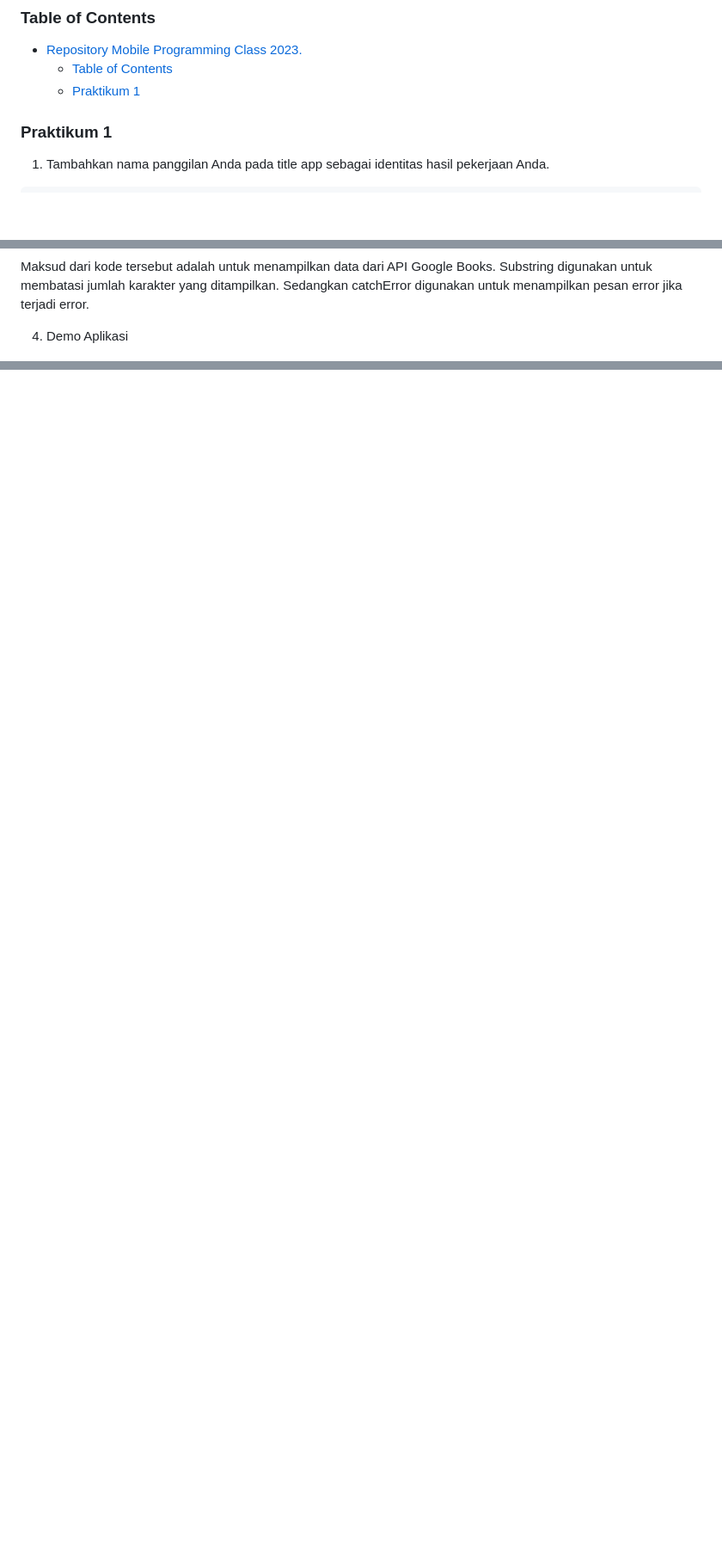
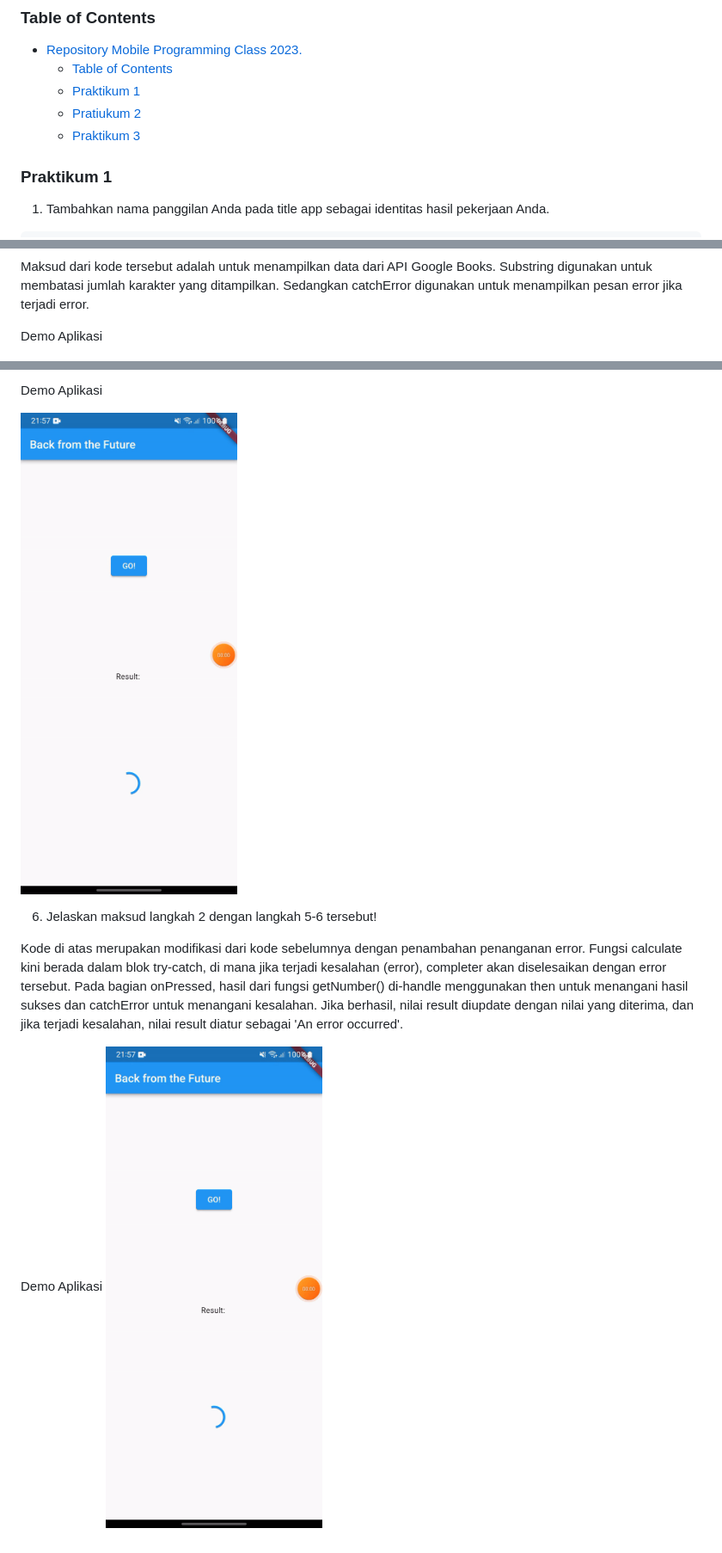
Before and after one commit to Alivan21/2141720078-mobile-2023, a Markdown page: week-12/README.md, 3 parts joined by grey strips. Shown: that part at 86% size. Rendered like a GitHub page; pictures changed too: week-12/docs/soal3.5.gif (added); blank space fills up the shorter version.

Commit message:
W12: soal 4 - 7

```diff
--- a/week-12/README.md
+++ b/week-12/README.md
@@ -17,6 +17,8 @@ Tugas : Minggu 12
 - [Repository Mobile Programming Class 2023.](#repository-mobile-programming-class-2023)
   - [Table of Contents](#table-of-contents)
   - [Praktikum 1](#praktikum-1)
+  - [Pratiukum 2](#pratiukum-2)
+  - [Praktikum 3](#praktikum-3)
 
 ### Praktikum 1
 
@@ -110,6 +112,6 @@ class _FuturePageState extends State<FuturePage> {
 
 Maksud dari kode tersebut adalah untuk menampilkan data dari API Google Books. Substring digunakan untuk membatasi jumlah karakter yang ditampilkan. Sedangkan catchError digunakan untuk menampilkan pesan error jika terjadi error.
 
-4. Demo Aplikasi
+Demo Aplikasi
 
 ![Gambar 2](/week-12/docs/soal1.3.gif)
@@ -115,0 +154,10 @@ Maksud dari kode tersebut adalah untuk menampilkan data dari API Google Books. S
+Demo Aplikasi
+
+![Gambar 4](/week-12/docs/soal3.5.gif)
+
+6. Jelaskan maksud langkah 2 dengan langkah 5-6 tersebut!
+
+Kode di atas merupakan modifikasi dari kode sebelumnya dengan penambahan penanganan error. Fungsi calculate kini berada dalam blok try-catch, di mana jika terjadi kesalahan (error), completer akan diselesaikan dengan error tersebut. Pada bagian onPressed, hasil dari fungsi getNumber() di-handle menggunakan then untuk menangani hasil sukses dan catchError untuk menangani kesalahan. Jika berhasil, nilai result diupdate dengan nilai yang diterima, dan jika terjadi kesalahan, nilai result diatur sebagai 'An error occurred'.
+
+Demo Aplikasi
+![Gambar 5](/week-12/docs/soal3.5.gif)
```
Also changed, not shown: other parts of week-12/README.md (+36 -0 lines), week-12/docs/soal2.4.gif (added), week-12/docs/soal4.7.gif (added), 3 other files.
